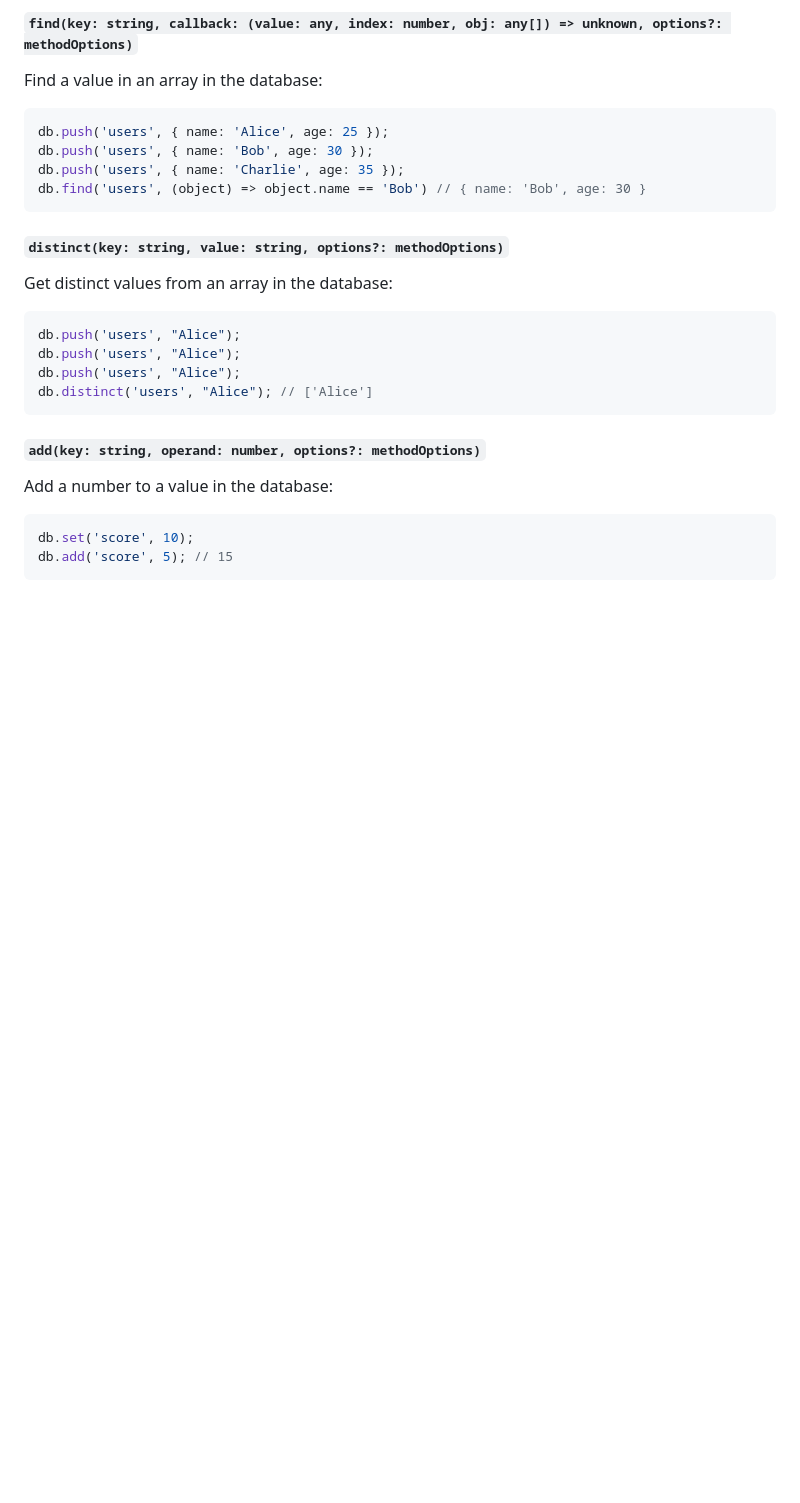
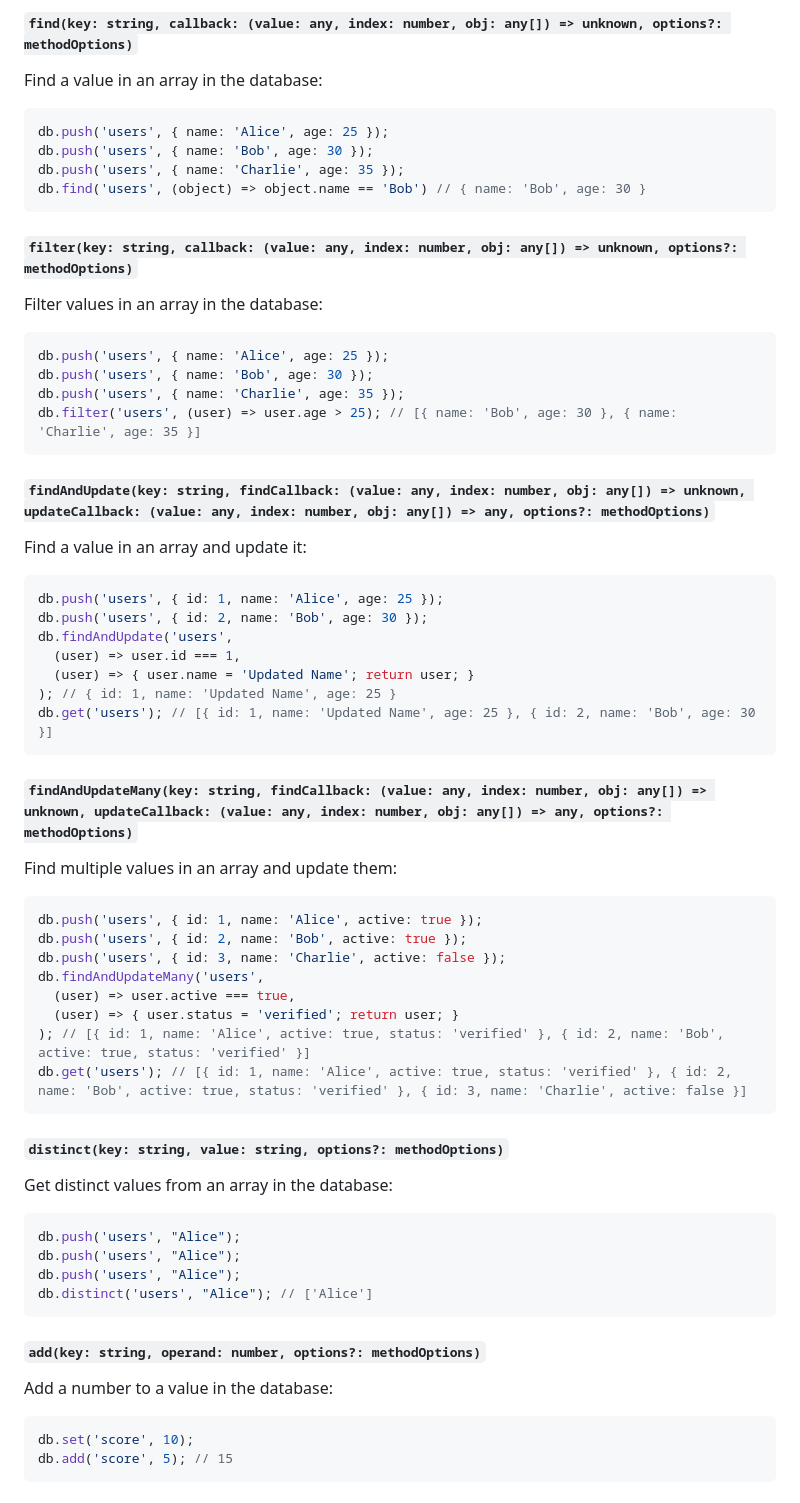
Before and after one commit to good-db/good.db, a Markdown page: README.md, the part around one of its changes. Rendered like a GitHub page; blank space fills up the shorter version.

````diff
--- a/README.md
+++ b/README.md
@@ -257,6 +288,46 @@ db.push('users', { name: 'Alice', age: 25 });
 db.push('users', { name: 'Bob', age: 30 });
 db.push('users', { name: 'Charlie', age: 35 });
 db.find('users', (object) => object.name == 'Bob') // { name: 'Bob', age: 30 }
+```
+
+#### `filter(key: string, callback: (value: any, index: number, obj: any[]) => unknown, options?: methodOptions)`
+
+Filter values in an array in the database:
+
+```typescript
+db.push('users', { name: 'Alice', age: 25 });
+db.push('users', { name: 'Bob', age: 30 });
+db.push('users', { name: 'Charlie', age: 35 });
+db.filter('users', (user) => user.age > 25); // [{ name: 'Bob', age: 30 }, { name: 'Charlie', age: 35 }]
+```
+
+#### `findAndUpdate(key: string, findCallback: (value: any, index: number, obj: any[]) => unknown, updateCallback: (value: any, index: number, obj: any[]) => any, options?: methodOptions)`
+
+Find a value in an array and update it:
+
+```typescript
+db.push('users', { id: 1, name: 'Alice', age: 25 });
+db.push('users', { id: 2, name: 'Bob', age: 30 });
+db.findAndUpdate('users',
+  (user) => user.id === 1,
+  (user) => { user.name = 'Updated Name'; return user; }
+); // { id: 1, name: 'Updated Name', age: 25 }
+db.get('users'); // [{ id: 1, name: 'Updated Name', age: 25 }, { id: 2, name: 'Bob', age: 30 }]
+```
+
+#### `findAndUpdateMany(key: string, findCallback: (value: any, index: number, obj: any[]) => unknown, updateCallback: (value: any, index: number, obj: any[]) => any, options?: methodOptions)`
+
+Find multiple values in an array and update them:
+
+```typescript
+db.push('users', { id: 1, name: 'Alice', active: true });
+db.push('users', { id: 2, name: 'Bob', active: true });
+db.push('users', { id: 3, name: 'Charlie', active: false });
+db.findAndUpdateMany('users',
+  (user) => user.active === true,
+  (user) => { user.status = 'verified'; return user; }
+); // [{ id: 1, name: 'Alice', active: true, status: 'verified' }, { id: 2, name: 'Bob', active: true, status: 'verified' }]
+db.get('users'); // [{ id: 1, name: 'Alice', active: true, status: 'verified' }, { id: 2, name: 'Bob', active: true, status: 'verified' }, { id: 3, name: 'Charlie', active: false }]
 ```
 
 #### `distinct(key: string, value: string, options?: methodOptions)`
````
Also changed, not shown: other parts of README.md (+31 -0 lines).
